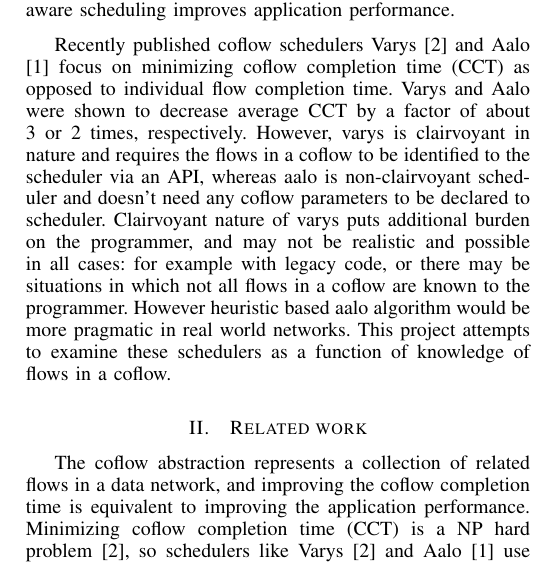
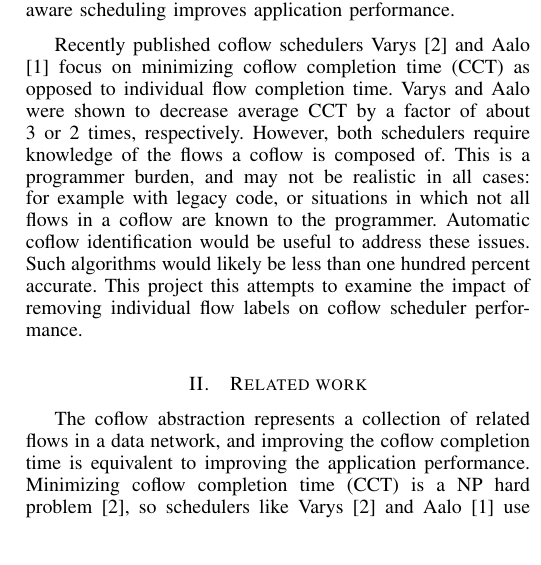
Before and after one commit to UrbanLynx/datacenter_simulation, a LaTeX paper (docs/finalReport.tex): part of one column of page 1 of 5, cut so that both start at the same text. Compiled offline with pdfLaTeX.

Commit message:
Final version

```diff
--- a/docs/finalReport.tex
+++ b/docs/finalReport.tex
@@ -28,7 +28,7 @@ Coflow scheduling, Data center networks
 
 Data parallel cluster applications running on fast CPUs are limited by relatively slower network connections. Traditional network scheduling ignores application level requirements, focusing instead on metrics like flow completion time. The coflow abstraction for such applications was proposed in \cite{coflow}, which argued that identifying the parallel data flows associated with an application as a ``coflow'' and applying application-aware scheduling improves application performance.
 
-Recently published coflow schedulers Varys \cite{varys} and Aalo \cite{aalo} focus on minimizing coflow completion time (CCT) as opposed to individual flow completion time. Varys and Aalo were shown to decrease average CCT by a factor of about 3 or 2 times, respectively. However, varys is clairvoyant in nature and requires the flows in a coflow to be identified to the scheduler via an API, whereas aalo is non-clairvoyant scheduler and doesn't need any coflow parameters to be declared to scheduler. Clairvoyant nature of varys puts additional burden on the programmer, and may not be realistic and possible in all cases: for example with legacy code, or there may be situations in which not all flows in a coflow are known to the programmer. However heuristic based aalo algorithm would be more pragmatic in real world networks. This project attempts to examine these schedulers as a function of knowledge of flows in a coflow.
+Recently published coflow schedulers Varys \cite{varys} and Aalo \cite{aalo} focus on minimizing coflow completion time (CCT) as opposed to individual flow completion time. Varys and Aalo were shown to decrease average CCT by a factor of about 3 or 2 times, respectively. However, both schedulers require knowledge of the flows a coflow is composed of. This is a programmer burden, and may not be realistic in all cases: for example with legacy code, or situations in which not all flows in a coflow are known to the programmer. Automatic coflow identification would be useful to address these issues. Such algorithms would likely be less than one hundred percent accurate. This project this attempts to examine the impact of removing individual flow labels on coflow scheduler performance.
 
 \section{Related work}
 
```
Also changed, not shown: docs/finalReport.pdf.
